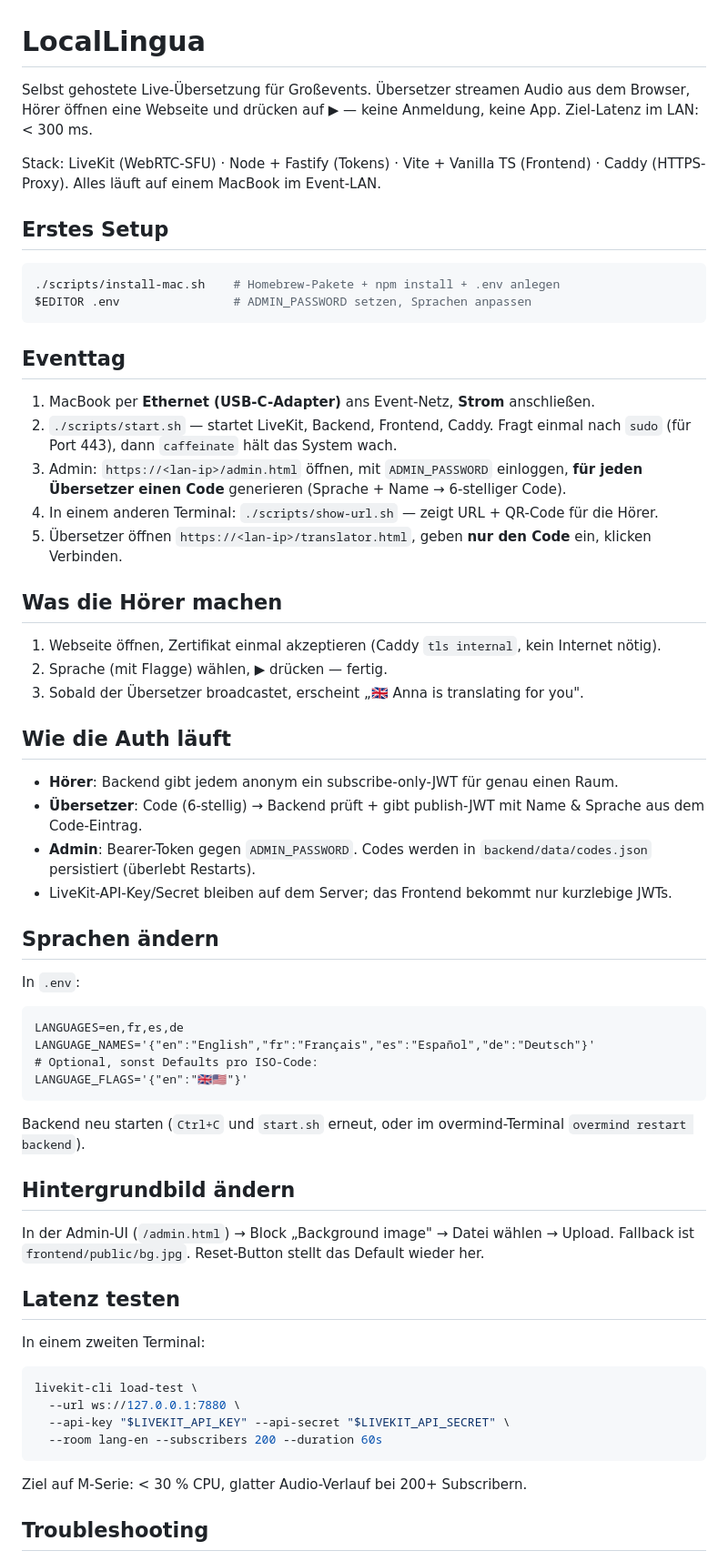
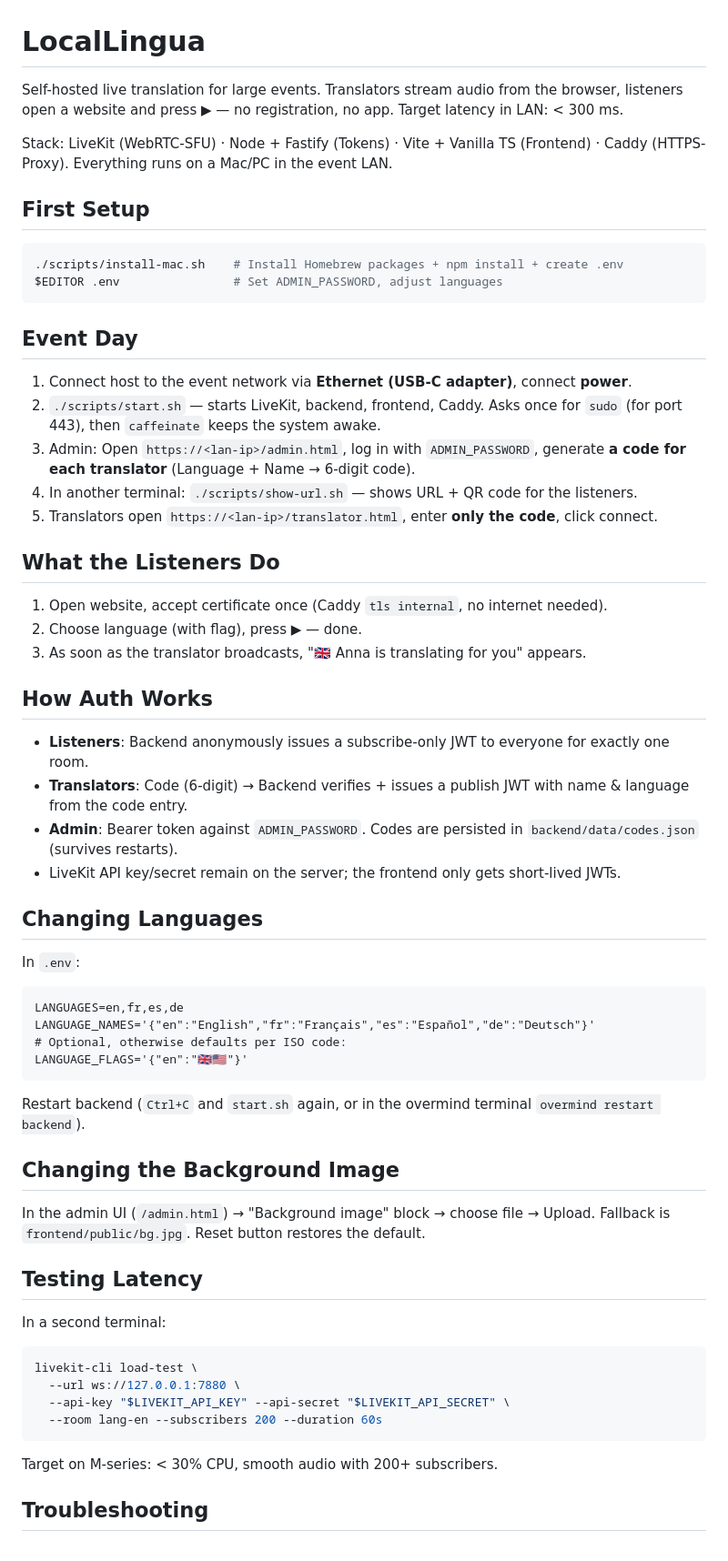
Before and after one commit to JosuaDoering/every-ear, a Markdown page: README.md, the part around one of its changes. Shown at 91% size. GitHub-like rendering.

Commit message:
Translated README to English

````diff
--- a/README.md
+++ b/README.md
@@ -1,57 +1,56 @@
 # LocalLingua
 
-Selbst gehostete Live-Übersetzung für Großevents. Übersetzer streamen Audio aus dem Browser, Hörer öffnen eine Webseite und drücken auf ▶︎ — keine Anmeldung, keine App. Ziel-Latenz im LAN: < 300 ms.
+Self-hosted live translation for large events. Translators stream audio from the browser, listeners open a website and press ▶︎ — no registration, no app. Target latency in LAN: < 300 ms.
 
-Stack: LiveKit (WebRTC-SFU) · Node + Fastify (Tokens) · Vite + Vanilla TS (Frontend) · Caddy (HTTPS-Proxy). Alles läuft auf einem MacBook im Event-LAN.
+Stack: LiveKit (WebRTC-SFU) · Node + Fastify (Tokens) · Vite + Vanilla TS (Frontend) · Caddy (HTTPS-Proxy). Everything runs on a Mac/PC in the event LAN.
 
-## Erstes Setup
+## First Setup
 
 ```bash
-./scripts/install-mac.sh    # Homebrew-Pakete + npm install + .env anlegen
-$EDITOR .env                # ADMIN_PASSWORD setzen, Sprachen anpassen
+./scripts/install-mac.sh    # Install Homebrew packages + npm install + create .env
+$EDITOR .env                # Set ADMIN_PASSWORD, adjust languages
 ```
 
-## Eventtag
+## Event Day
 
-1. MacBook per **Ethernet (USB-C-Adapter)** ans Event-Netz, **Strom** anschließen.
-2. `./scripts/start.sh` — startet LiveKit, Backend, Frontend, Caddy. Fragt einmal nach `sudo` (für Port 443), dann `caffeinate` hält das System wach.
-3. Admin: `https://<lan-ip>/admin.html` öffnen, mit `ADMIN_PASSWORD` einloggen, **für jeden Übersetzer einen Code** generieren (Sprache + Name → 6-stelliger Code).
-4. In einem anderen Terminal: `./scripts/show-url.sh` — zeigt URL + QR-Code für die Hörer.
-5. Übersetzer öffnen `https://<lan-ip>/translator.html`, geben **nur den Code** ein, klicken Verbinden.
+1. Connect host to the event network via **Ethernet (USB-C adapter)**, connect **power**.
+2. `./scripts/start.sh` — starts LiveKit, backend, frontend, Caddy. Asks once for `sudo` (for port 443), then `caffeinate` keeps the system awake.
+3. Admin: Open `https://<lan-ip>/admin.html`, log in with `ADMIN_PASSWORD`, generate **a code for each translator** (Language + Name → 6-digit code).
+4. In another terminal: `./scripts/show-url.sh` — shows URL + QR code for the listeners.
+5. Translators open `https://<lan-ip>/translator.html`, enter **only the code**, click connect.
 
-## Was die Hörer machen
+## What the Listeners Do
 
-1. Webseite öffnen, Zertifikat einmal akzeptieren (Caddy `tls internal`, kein Internet nötig).
-2. Sprache (mit Flagge) wählen, ▶ drücken — fertig.
-3. Sobald der Übersetzer broadcastet, erscheint „🇬🇧 Anna is translating for you".
+1. Open website, accept certificate once (Caddy `tls internal`, no internet needed).
+2. Choose language (with flag), press ▶ — done.
+3. As soon as the translator broadcasts, "🇬🇧 Anna is translating for you" appears.
 
-## Wie die Auth läuft
+## How Auth Works
 
-- **Hörer**: Backend gibt jedem anonym ein subscribe-only-JWT für genau einen Raum.
-- **Übersetzer**: Code (6-stellig) → Backend prüft + gibt publish-JWT mit Name & Sprache aus dem Code-Eintrag.
-- **Admin**: Bearer-Token gegen `ADMIN_PASSWORD`. Codes werden in `backend/data/codes.json` persistiert (überlebt Restarts).
-- LiveKit-API-Key/Secret bleiben auf dem Server; das Frontend bekommt nur kurzlebige JWTs.
+- **Listeners**: Backend anonymously issues a subscribe-only JWT to everyone for exactly one room.
+- **Translators**: Code (6-digit) → Backend verifies + issues a publish JWT with name & language from the code entry.
+- **Admin**: Bearer token against `ADMIN_PASSWORD`. Codes are persisted in `backend/data/codes.json` (survives restarts).
+- LiveKit API key/secret remain on the server; the frontend only gets short-lived JWTs.
 
-## Sprachen ändern
+## Changing Languages
 
 In `.env`:
-
 ```
 LANGUAGES=en,fr,es,de
 LANGUAGE_NAMES='{"en":"English","fr":"Français","es":"Español","de":"Deutsch"}'
-# Optional, sonst Defaults pro ISO-Code:
+# Optional, otherwise defaults per ISO code:
 LANGUAGE_FLAGS='{"en":"🇬🇧🇺🇸"}'
 ```
 
-Backend neu starten (`Ctrl+C` und `start.sh` erneut, oder im overmind-Terminal `overmind restart backend`).
+Restart backend (`Ctrl+C` and `start.sh` again, or in the overmind terminal `overmind restart backend`).
 
-## Hintergrundbild ändern
+## Changing the Background Image
 
-In der Admin-UI (`/admin.html`) → Block „Background image" → Datei wählen → Upload. Fallback ist `frontend/public/bg.jpg`. Reset-Button stellt das Default wieder her.
+In the admin UI (`/admin.html`) → "Background image" block → choose file → Upload. Fallback is `frontend/public/bg.jpg`. Reset button restores the default.
 
-## Latenz testen
+## Testing Latency
 
-In einem zweiten Terminal:
+In a second terminal:
 
 ```bash
 livekit-cli load-test \
@@ -60,7 +59,7 @@ livekit-cli load-test \
   --room lang-en --subscribers 200 --duration 60s
 ```
 
-Ziel auf M-Serie: < 30 % CPU, glatter Audio-Verlauf bei 200+ Subscribern.
+Target on M-series: < 30% CPU, smooth audio with 200+ subscribers.
 
 ## Troubleshooting
 
````
Also changed, not shown: other parts of README.md (+9 -9 lines).
